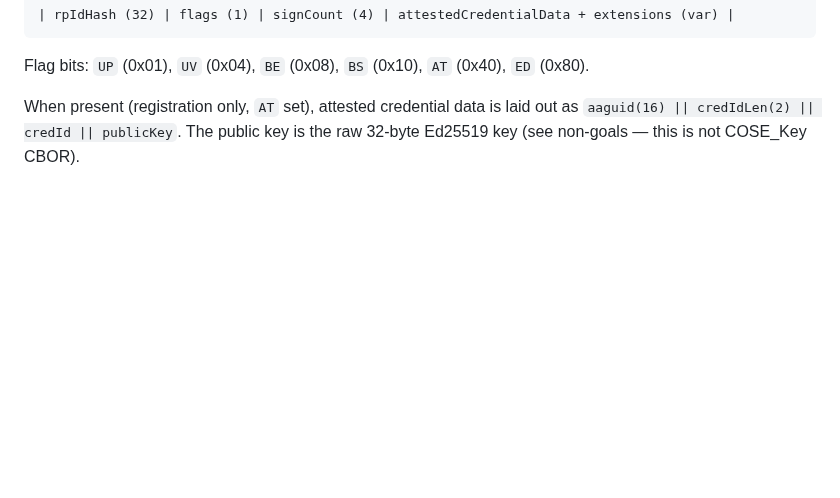
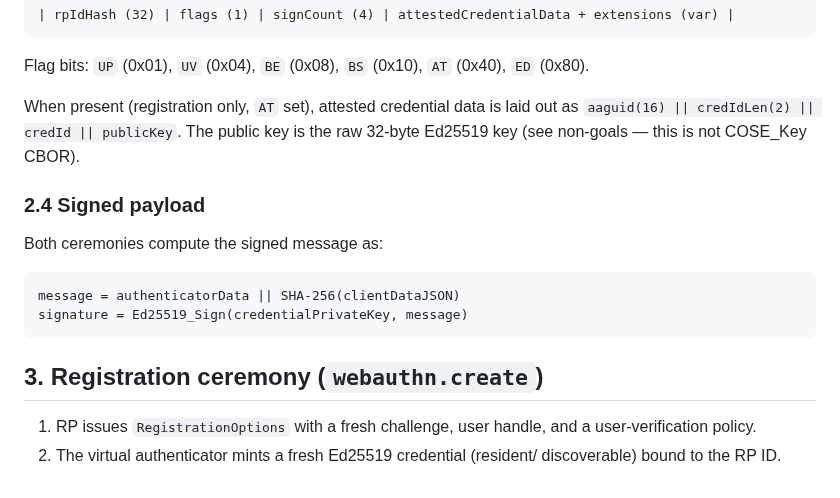
Before and after one commit to alfabjostron/PasskeyPier, a Markdown page: docs/SPEC.md, the part around the change. Rendered like a GitHub page; blank space fills up the shorter version.

````diff
--- a/docs/SPEC.md
+++ b/docs/SPEC.md
@@ -84,3 +84,19 @@ Flag bits: `UP` (0x01), `UV` (0x04), `BE` (0x08), `BS` (0x10), `AT` (0x40),
 When present (registration only, `AT` set), attested credential data is laid
 out as `aaguid(16) || credIdLen(2) || credId || publicKey`. The public key is
 the raw 32-byte Ed25519 key (see non-goals — this is not COSE_Key CBOR).
+
+### 2.4 Signed payload
+
+Both ceremonies compute the signed message as:
+
+```
+message = authenticatorData || SHA-256(clientDataJSON)
+signature = Ed25519_Sign(credentialPrivateKey, message)
+```
+
+## 3. Registration ceremony (`webauthn.create`)
+
+1. RP issues `RegistrationOptions` with a fresh challenge, user handle, and a
+   user-verification policy.
+2. The virtual authenticator mints a fresh Ed25519 credential (resident/
+   discoverable) bound to the RP ID.
````
